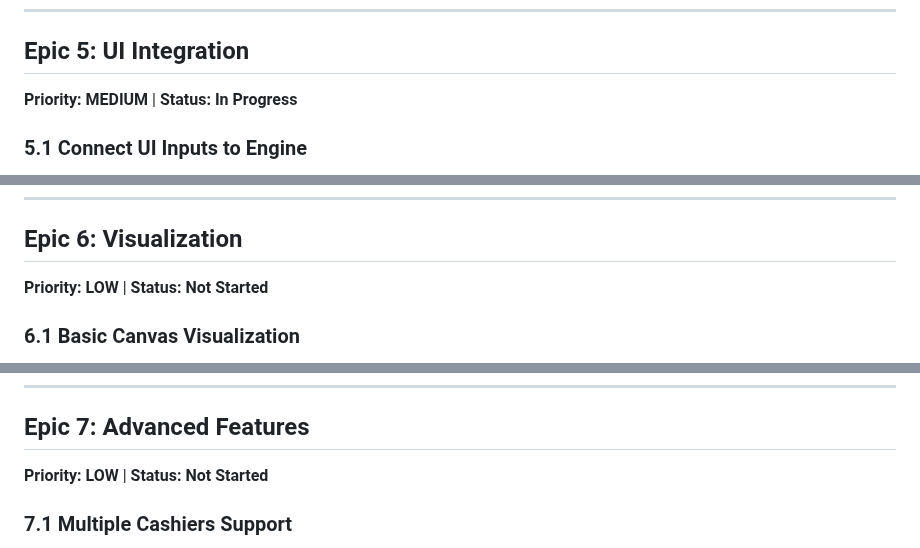
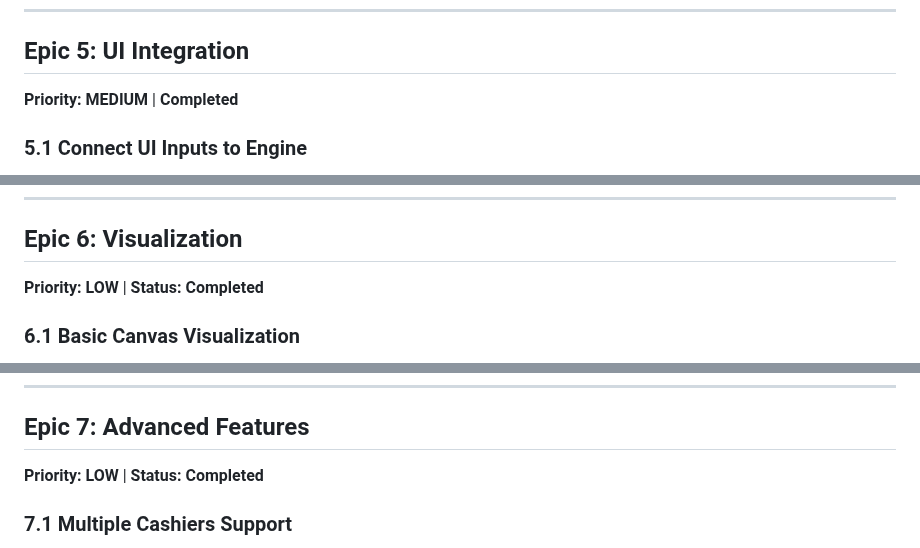
Before and after one commit to mustah21/Java-simulator-project, a Markdown page: CAFETERIA_ENGINE_BACKLOG.md, 3 parts joined by grey strips. Rendered like a GitHub page.

```diff
--- a/CAFETERIA_ENGINE_BACKLOG.md
+++ b/CAFETERIA_ENGINE_BACKLOG.md
@@ -171,7 +171,7 @@ This backlog outlines the implementation tasks for transforming the generic 3-st
 
 ## Epic 5: UI Integration
 
-**Priority: MEDIUM** | **Status: In Progress**
+**Priority: MEDIUM** | **Completed**
 
 ### 5.1 Connect UI Inputs to Engine
 
@@ -241,7 +241,7 @@ This backlog outlines the implementation tasks for transforming the generic 3-st
 
 ## Epic 6: Visualization
 
-**Priority: LOW** | **Status: Not Started**
+**Priority: LOW** | **Status: Completed**
 
 ### 6.1 Basic Canvas Visualization
 
@@ -272,7 +272,7 @@ This backlog outlines the implementation tasks for transforming the generic 3-st
 
 ## Epic 7: Advanced Features
 
-**Priority: LOW** | **Status: Not Started**
+**Priority: LOW** | **Status: Completed**
 
 ### 7.1 Multiple Cashiers Support
 
```
Also changed, not shown: other parts of CAFETERIA_ENGINE_BACKLOG.md (+4 -4 lines).
